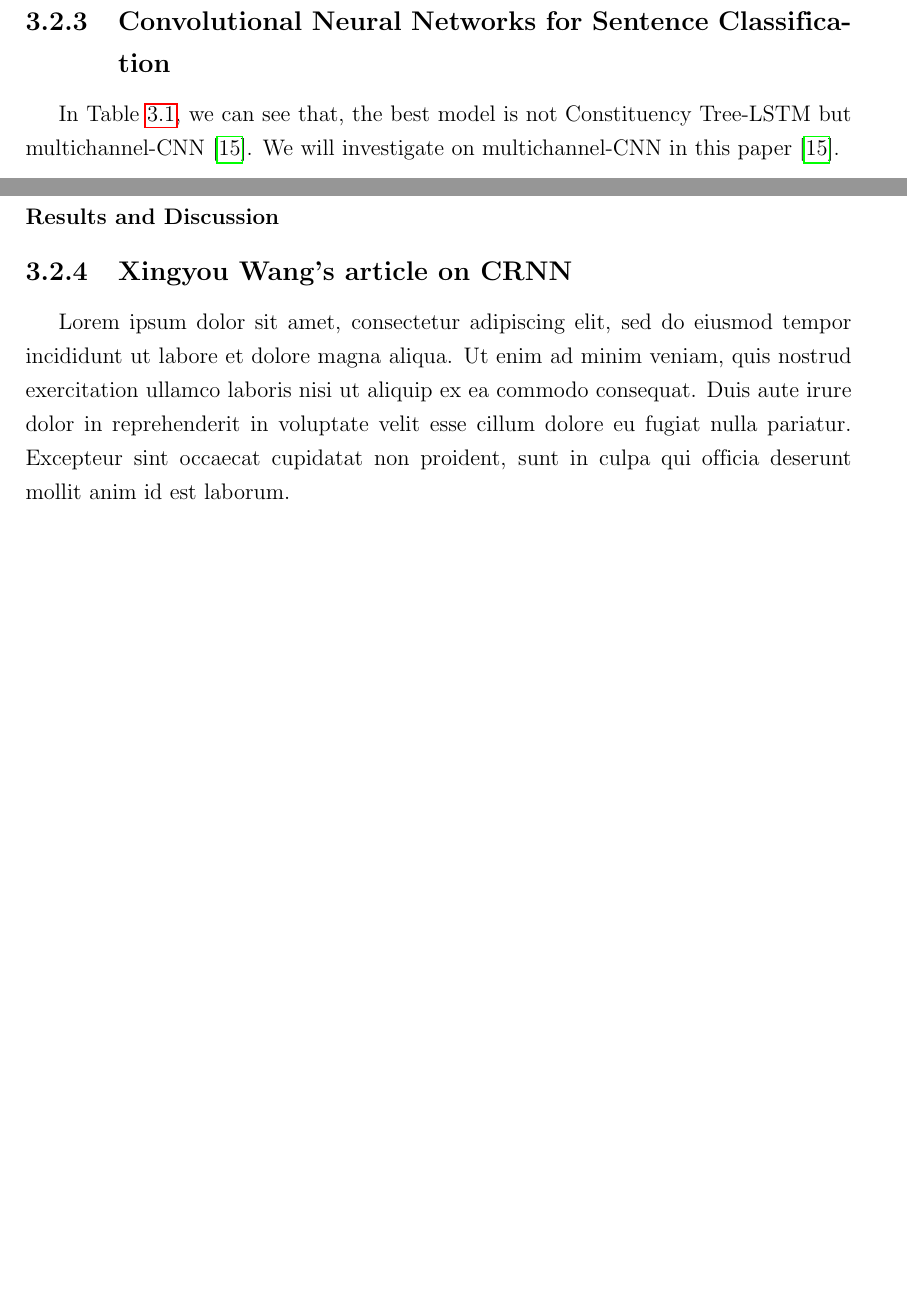
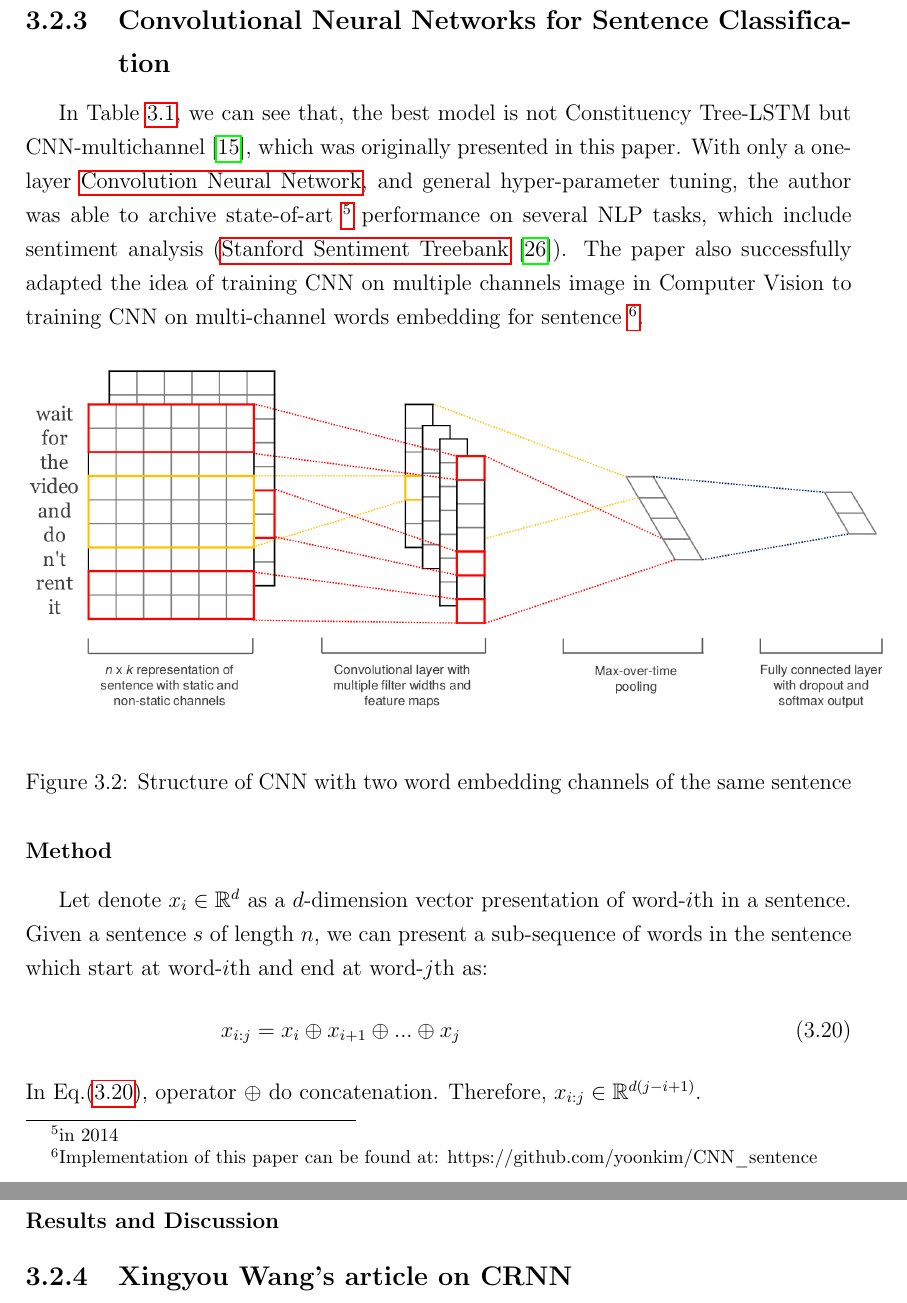
Before and after one commit to ttpro1995/thesis_latex, a LaTeX thesis (main.tex, which reads Related_work/related_work.tex): two parts of pages 27 and 28 of 44 before the commit and two parts of pages 29 and 30 of 45 after it, joined at a grey line, cut so that both start at the same text, the shorter picture padded with empty space. Compiled offline with pdfLaTeX.

Commit message:
Yoon Kim 1

```diff
--- a/Related_work/related_work.tex
+++ b/Related_work/related_work.tex
@@ -171,19 +173,33 @@ One drawback of these models is that, while composing a sub-tree, the networks h
 Which is bad because natural language grammar is not a context-free one~\cite{noContextFree}.
 Also, meaning of word in a sentence is affected by other words in it context.
 
-We should notice that good word embedding give a great boost to the system~\cite{Luong_betterword}, fine-tune also beneficial.
+\subsection{Convolutional Neural Networks for Sentence Classification}
+In Table~\ref{table:1}, we can see that, the best model is not Constituency Tree-LSTM but CNN-multichannel~\cite{KimCNN}, which was originally presented in this paper.
+With only a one-layer \hyperref[sec:cnn]{Convolution Neural Network}, and general hyper-parameter tuning, the author was able to archive state-of-art~\footnote{in 2014} performance on several NLP tasks, which include sentiment analysis (\hyperref[sec:sst]{Stanford Sentiment Treebank}~\cite{socher2013recursive}).
+The paper also successfully adapted the idea of training CNN on multiple channels image in Computer Vision to training CNN on multi-channel words embedding for sentence~\footnote{Implementation of this paper can be found at: https://github.com/yoonkim/CNN\_sentence}.
 
-\subsection{Convolutional Neural Networks for Sentence Classification}
-In Table~\ref{table:1}, we can see that, the best model is not Constituency Tree-LSTM but multichannel-CNN~\cite{KimCNN}.
-We will investigate on multichannel-CNN in this paper~\cite{KimCNN}.
+\begin{figure}[H]
+	\centering
+	\includegraphics[scale=0.33]{figure/sentencecnn}
+	\caption{Structure of CNN with two word embedding channels of the same sentence}
+	\label{fig:treecp}
+\end{figure}
 
 \subsubsection{Method}
+Let denote \(x_i \in \mathbb{R}^d\) as a \(d\)-dimension vector presentation of word-\(i\)th in a sentence.
+Given a sentence \(s\) of length \(n\), we can present a sub-sequence of words in the sentence which start at word-\(i\)th and end at word-\(j\)th as:
+\begin{align}
+	x_{i:j} &= x_i \oplus x_{i+1} \oplus ... \oplus x_{j} &\label{concat}
+\end{align}
+In Eq.\eqref{concat}, operator \(\oplus\) do concatenation. Therefore, \(x_{i:j} \in \mathbb{R}^{d(j-i+1)}\).
+
+
 
 \subsubsection{Results and Discussion}
 
 
 \subsection{Xingyou Wang's article on CRNN}
-Lorem ipsum dolor sit amet, consectetur adipiscing elit, sed do eiusmod tempor incididunt ut labore et dolore magna aliqua. Ut enim ad minim veniam, quis nostrud exercitation ullamco laboris nisi ut aliquip ex ea commodo consequat. Duis aute irure dolor in reprehenderit in voluptate velit esse cillum dolore eu fugiat nulla pariatur. Excepteur sint occaecat cupidatat non proident, sunt in culpa qui officia deserunt mollit anim id est laborum.
+
 \subsubsection{Method}
 
 \subsubsection{Results and Discussion}
--- a/main.tex
+++ b/main.tex
@@ -115,6 +115,10 @@
 \newcommand{\tenGVHD}{Nghiêm~Quốc~Minh}
 \newcommand{\tenBM}{Công nghệ tri thức}
 
+\usepackage{float}
+\floatstyle{plain}
+\restylefloat{table}
+\usepackage{amsfonts}
 \begin{document}
 
 \input{Title/title.tex}
```
Also changed, not shown: Background/background.tex (+1 -1 lines), Method/method.tex (+3 -3 lines), figure/sentencecnn.png (added), Related_work/related_work.tex (6 more changed lines).
